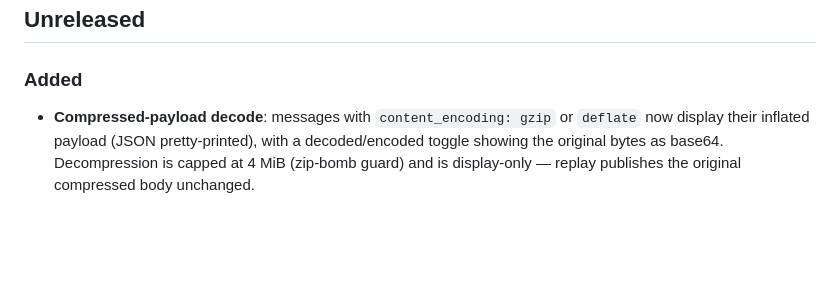
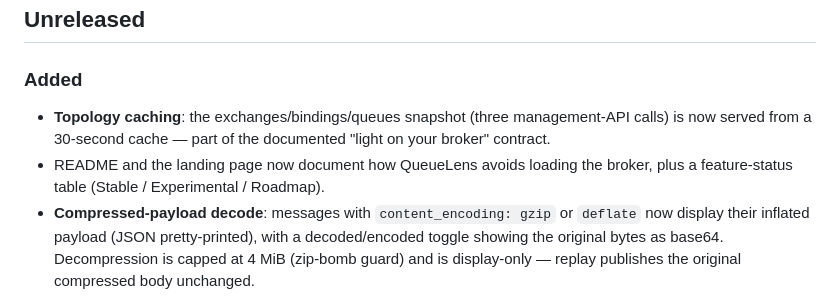
Before and after one commit to talaatmagdyx/queuelens, a Markdown page: CHANGELOG.md, the part around the change. GitHub-like rendering; blank space fills up the shorter version.

Commit message:
changelog: topology cache + broker-load docs entry

```diff
--- a/CHANGELOG.md
+++ b/CHANGELOG.md
@@ -3,6 +3,11 @@
 ## Unreleased
 
 ### Added
+- **Topology caching**: the exchanges/bindings/queues snapshot (three
+  management-API calls) is now served from a 30-second cache — part of the
+  documented "light on your broker" contract.
+- README and the landing page now document how QueueLens avoids loading the
+  broker, plus a feature-status table (Stable / Experimental / Roadmap).
 - **Compressed-payload decode**: messages with `content_encoding: gzip` or
   `deflate` now display their inflated payload (JSON pretty-printed), with a
   decoded/encoded toggle showing the original bytes as base64. Decompression
```
